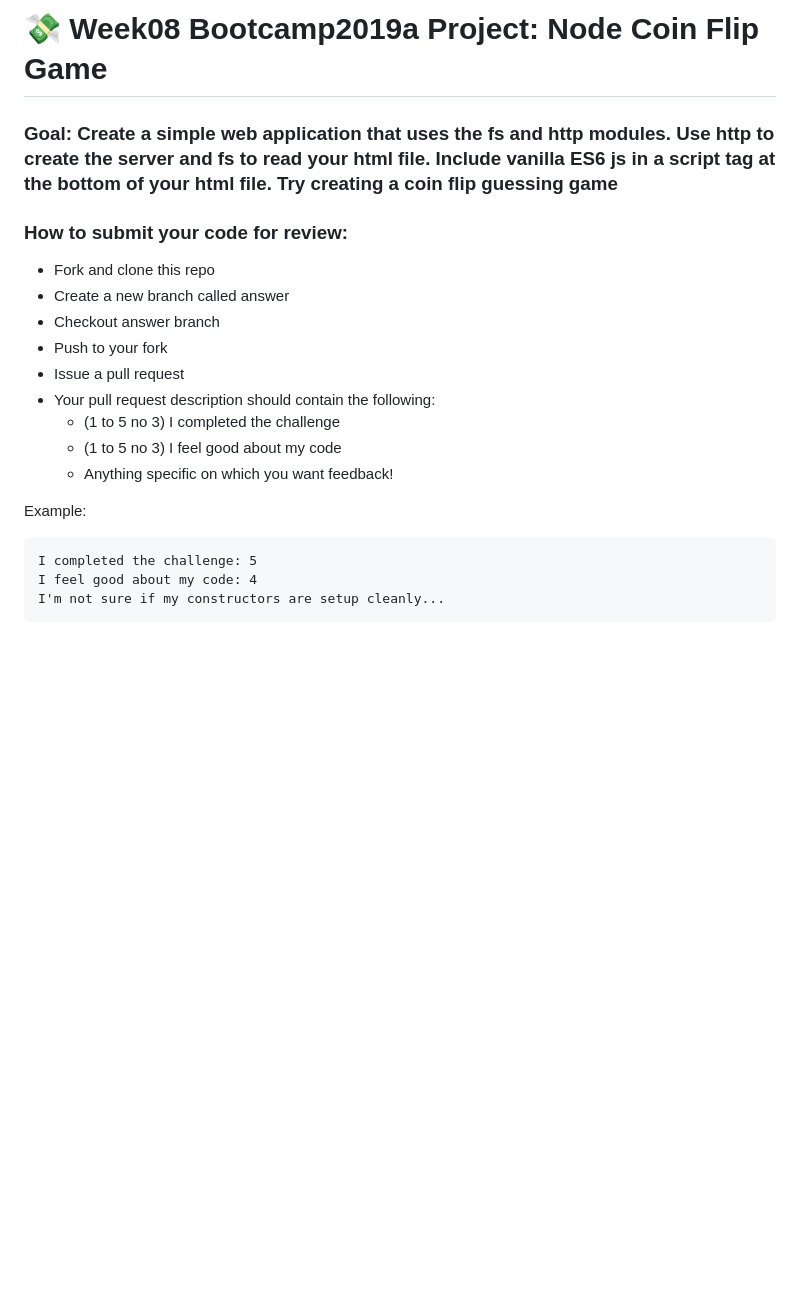
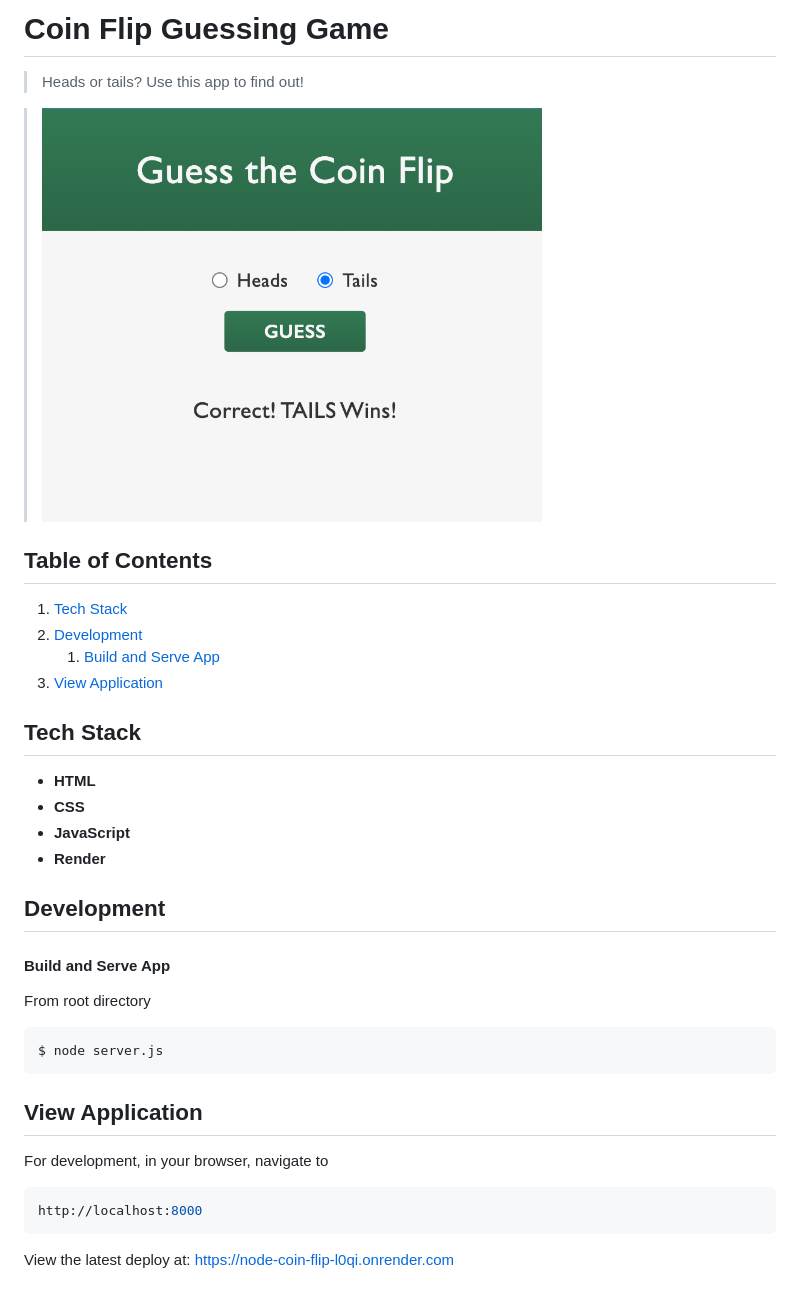
Before and after one commit to Resilient-Labs/node-coin-flip-bootcamp, a Markdown page: README.md, the part around the change. Drawn GitHub-style; pictures changed too: images/screenshot.png (added); blank space fills up the shorter version.

````diff
--- a/README.md
+++ b/README.md
@@ -1,22 +1,39 @@
-# 💸 Week08 Bootcamp2019a Project: Node Coin Flip Game
+# Coin Flip Guessing Game
 
-### Goal: Create a simple web application that uses the fs and http modules. Use http to create the server and fs to read your html file. Include vanilla ES6 js in a script tag at the bottom of your html file. Try creating a coin flip guessing game
+> Heads or tails? Use this app to find out!
 
-### How to submit your code for review:
+> <img src="./images/screenshot.png" alt="Screenshot of completed Coin Flip Guessing Game" width="500">
 
-- Fork and clone this repo
-- Create a new branch called answer
-- Checkout answer branch
-- Push to your fork
-- Issue a pull request
-- Your pull request description should contain the following:
-  - (1 to 5 no 3) I completed the challenge
-  - (1 to 5 no 3) I feel good about my code
-  - Anything specific on which you want feedback!
+## Table of Contents
 
-Example:
+1. [Tech Stack](#tech-stack)
+1. [Development](#development)
+   1. [Build and Serve App](#build-and-serve-app)
+1. [View Application](#view-application)
+
+## Tech Stack
+
+- **HTML**
+- **CSS**
+- **JavaScript**
+- **Render**
+
+## Development
+
+#### Build and Serve App
+
+From root directory
+
 ```
-I completed the challenge: 5
-I feel good about my code: 4
-I'm not sure if my constructors are setup cleanly...
+$ node server.js
 ```
+
+## View Application
+
+For development, in your browser, navigate to
+
+```sh
+http://localhost:8000
+```
+
+View the latest deploy at: https://node-coin-flip-l0qi.onrender.com
````
Also changed, not shown: 1 other file.
